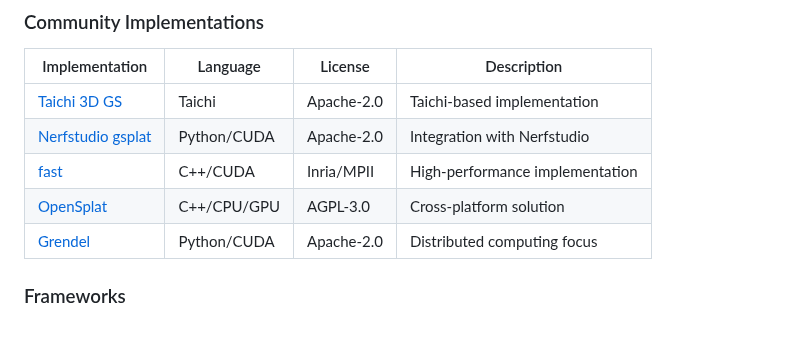
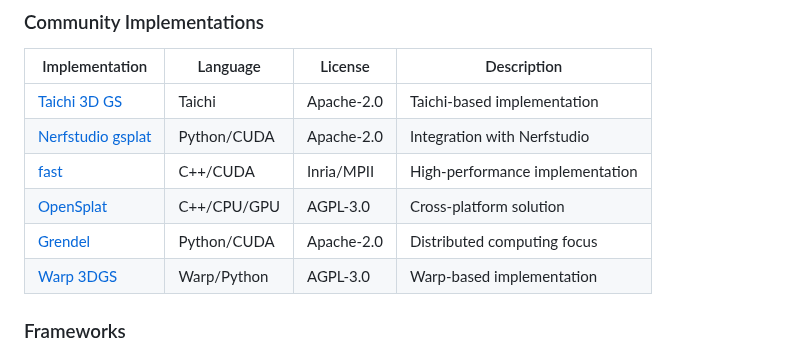
Before and after one commit to MrNeRF/awesome-3D-gaussian-splatting, a Markdown page: README.md, the part around the change. Drawn GitHub-style.

Commit message:
Add Warp Implementation from Mingfei

```diff
--- a/README.md
+++ b/README.md
@@ -40,6 +40,7 @@ Visit our comprehensive, searchable database of 3D Gaussian Splatting papers:
 | [fast](https://github.com/MrNeRF/gaussian-splatting-cuda) | C++/CUDA | Inria/MPII | High-performance implementation |
 | [OpenSplat](https://github.com/pierotofy/OpenSplat) | C++/CPU/GPU | AGPL-3.0 | Cross-platform solution |
 | [Grendel](https://github.com/nyu-systems/Grendel-GS) | Python/CUDA | Apache-2.0 | Distributed computing focus |
+| [Warp 3DGS](https://github.com/guoriyue/3dgs-warp-scratch) | Warp/Python | AGPL-3.0 | Warp-based implementation |
 
 ### Frameworks
 - [Pointrix](https://github.com/pointrix-project/pointrix) - Differentiable point-based rendering
```
